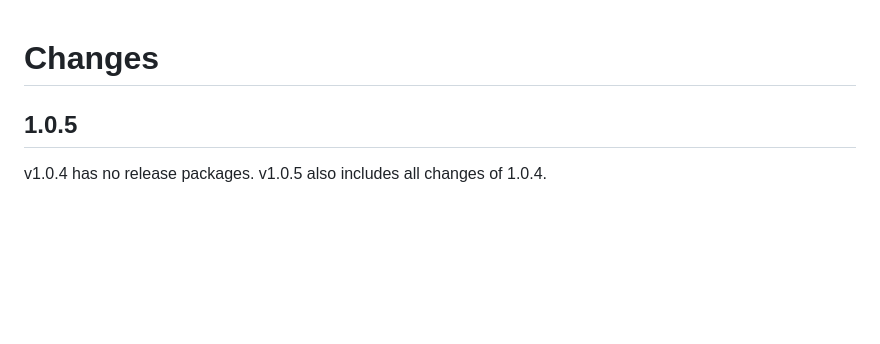
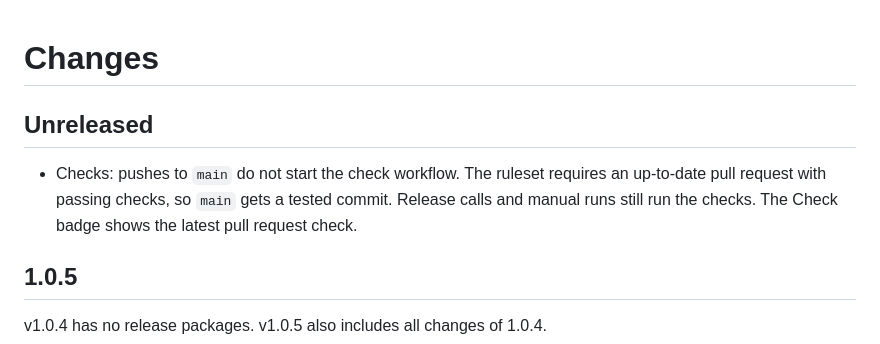
Before and after one commit to zenshay/ssd-refresh, a Markdown page: CHANGELOG.md, the part around the change. Drawn GitHub-style; blank space fills up the shorter version.

```diff
--- a/CHANGELOG.md
+++ b/CHANGELOG.md
@@ -1,4 +1,8 @@
 # Changes
+
+## Unreleased
+
+- Checks: pushes to `main` do not start the check workflow. The ruleset requires an up-to-date pull request with passing checks, so `main` gets a tested commit. Release calls and manual runs still run the checks. The Check badge shows the latest pull request check.
 
 ## 1.0.5
 
```
Also changed, not shown: README.md (+1 -1 lines), README.zh-TW.md (+1 -1 lines).
